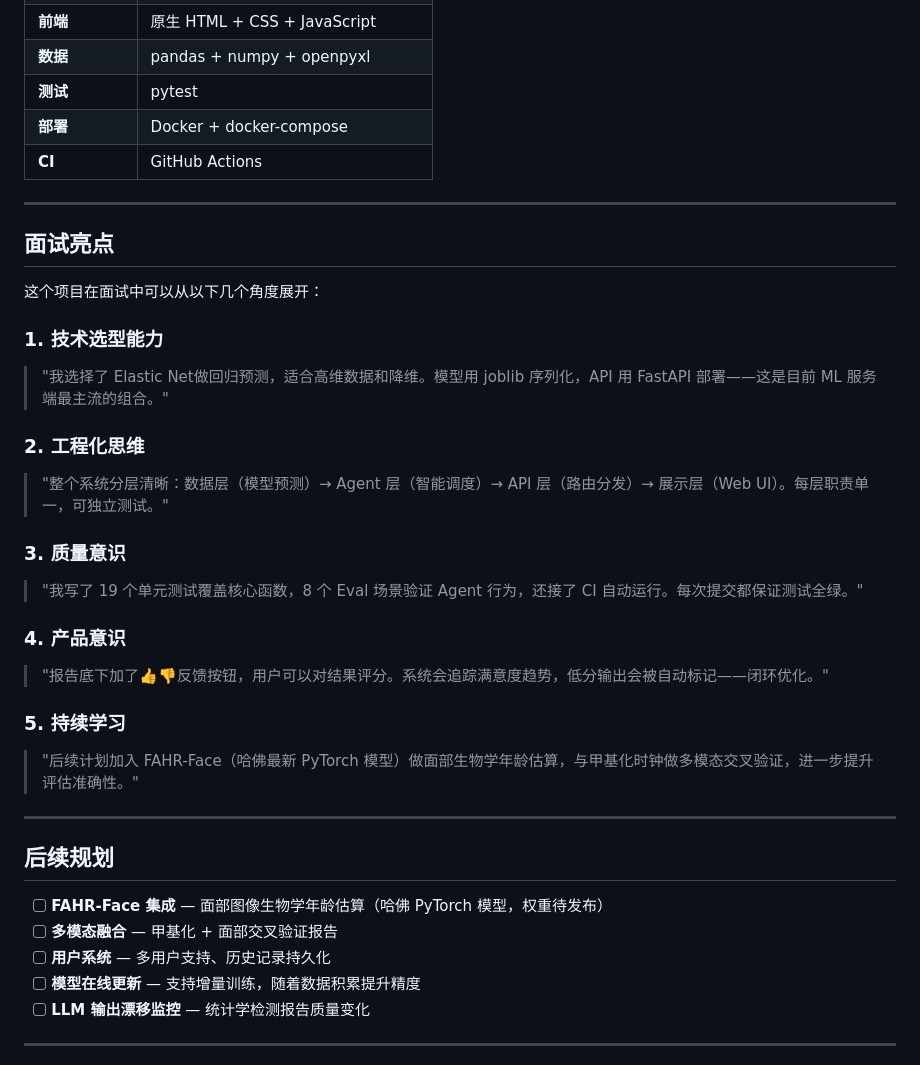
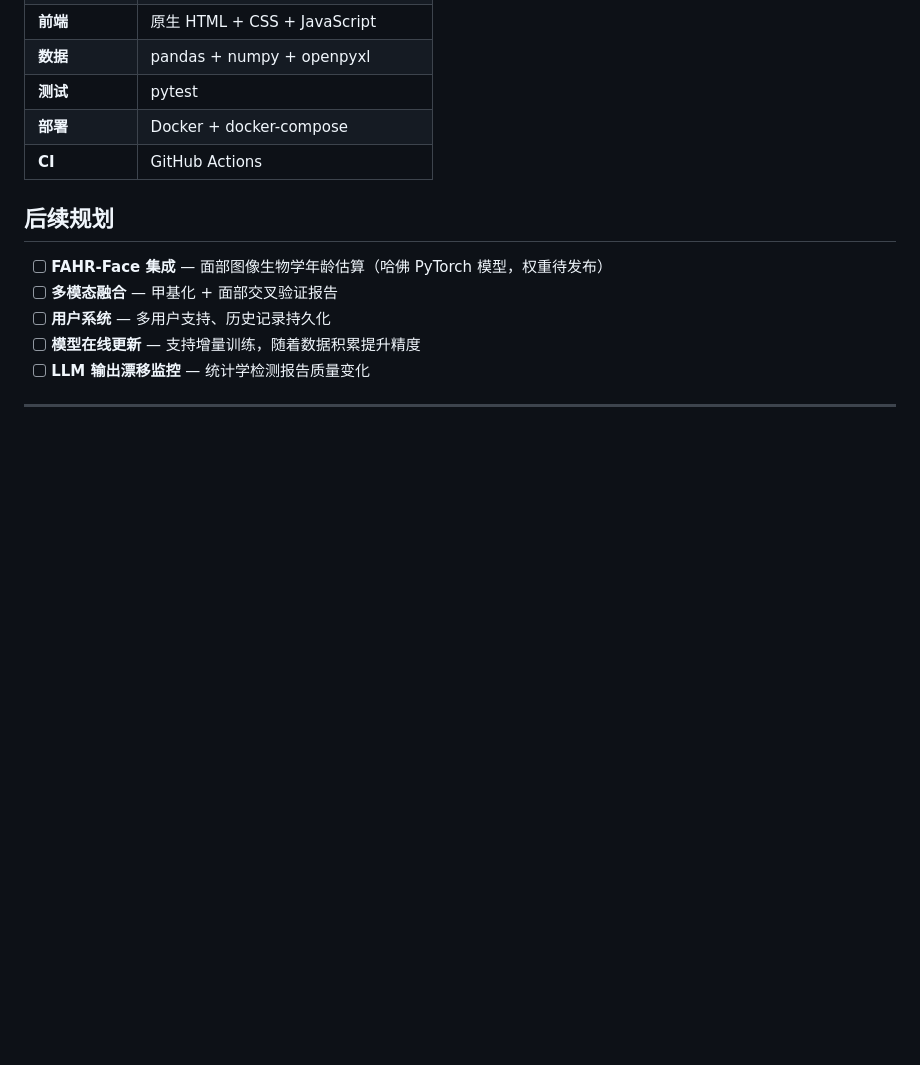
Before and after one commit to fangwen-code/BiologicalAge, a Markdown page: biological-age-agent/README.md, the part around the change. GitHub-like rendering; blank space fills up the shorter version.

```diff
--- a/biological-age-agent/README.md
+++ b/biological-age-agent/README.md
@@ -231,30 +231,7 @@ python -m eval.evaluator
 | **数据** | pandas + numpy + openpyxl |
 | **测试** | pytest |
 | **部署** | Docker + docker-compose |
-| **CI** | GitHub Actions |
-
----
-
-## 面试亮点
-
-这个项目在面试中可以从以下几个角度展开：
-
-### 1. 技术选型能力
-> "我选择了 Elastic Net做回归预测，适合高维数据和降维。模型用 joblib 序列化，API 用 FastAPI 部署——这是目前 ML 服务端最主流的组合。"
-
-### 2. 工程化思维
-> "整个系统分层清晰：数据层（模型预测）→ Agent 层（智能调度）→ API 层（路由分发）→ 展示层（Web UI）。每层职责单一，可独立测试。"
-
-### 3. 质量意识
-> "我写了 19 个单元测试覆盖核心函数，8 个 Eval 场景验证 Agent 行为，还接了 CI 自动运行。每次提交都保证测试全绿。"
-
-### 4. 产品意识
-> "报告底下加了👍👎反馈按钮，用户可以对结果评分。系统会追踪满意度趋势，低分输出会被自动标记——闭环优化。"
-
-### 5. 持续学习
-> "后续计划加入 FAHR-Face（哈佛最新 PyTorch 模型）做面部生物学年龄估算，与甲基化时钟做多模态交叉验证，进一步提升评估准确性。"
-
----
+| **CI** | GitHub Actions
 
 ## 后续规划
 
```
